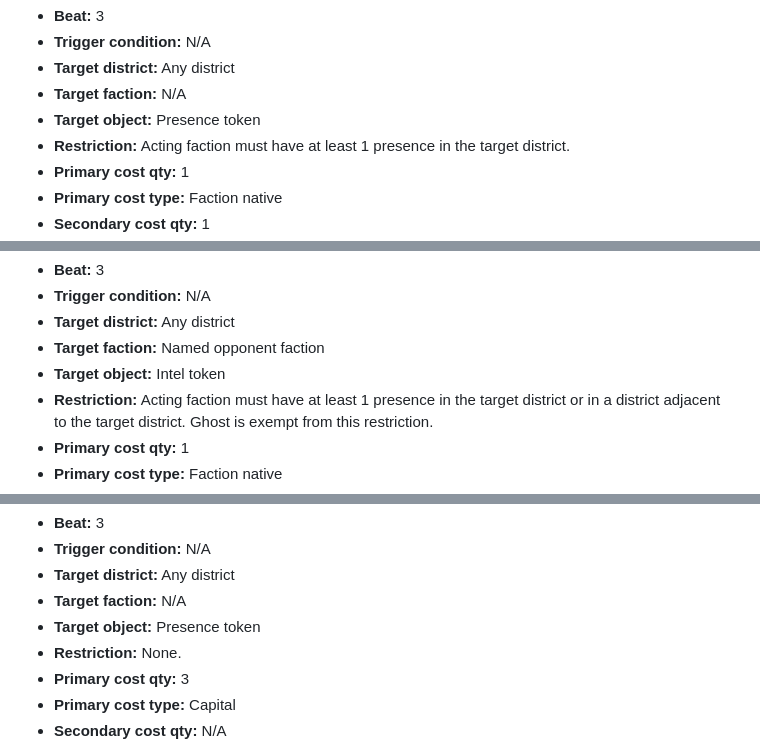
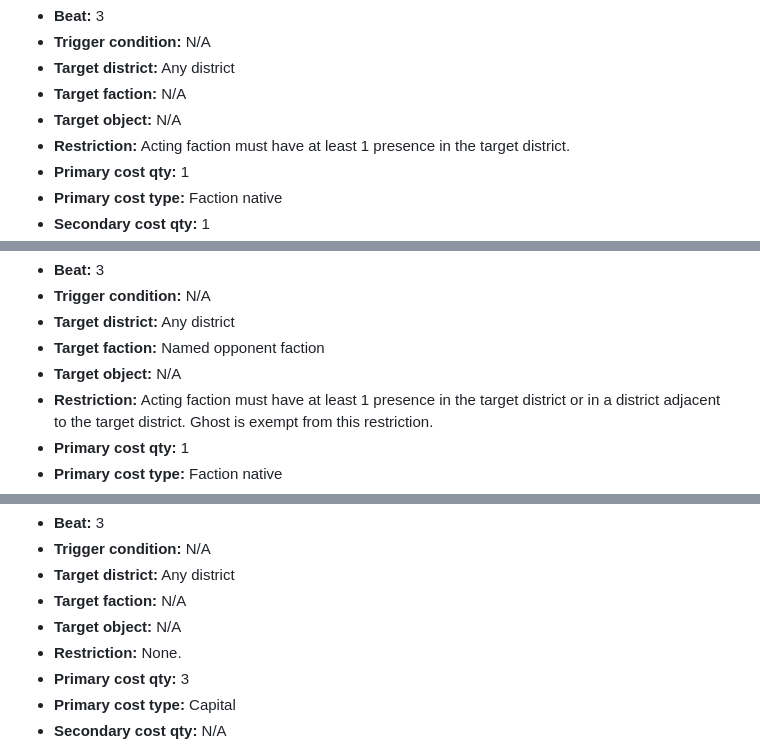
Before and after one commit to andrew-bosch/TheSignal, a Markdown page: V1/04___Card_System.md, 3 parts joined by grey strips. GitHub-like rendering.

```diff
--- a/V1/04___Card_System.md
+++ b/V1/04___Card_System.md
@@ -481,7 +481,7 @@ All factions have access to all ten standard covert operations. Each faction's s
 - **Trigger condition:** N/A
 - **Target district:** Any district
 - **Target faction:** N/A
-- **Target object:** Presence token
+- **Target object:** N/A
 - **Restriction:** Acting faction must have at least 1 presence in the target district.
 - **Primary cost qty:** 1
 - **Primary cost type:** Faction native
@@ -621,7 +621,7 @@ All factions have access to all ten standard covert operations. Each faction's s
 - **Trigger condition:** N/A
 - **Target district:** Any district
 - **Target faction:** Named opponent faction
-- **Target object:** Intel token
+- **Target object:** N/A
 - **Restriction:** Acting faction must have at least 1 presence in the target district or in a district adjacent to the target district. Ghost is exempt from this restriction.
 - **Primary cost qty:** 1
 - **Primary cost type:** Faction native
@@ -831,7 +831,7 @@ All factions have access to all ten standard covert operations. Each faction's s
 - **Trigger condition:** N/A
 - **Target district:** Any district
 - **Target faction:** N/A
-- **Target object:** Presence token
+- **Target object:** N/A
 - **Restriction:** None.
 - **Primary cost qty:** 3
 - **Primary cost type:** Capital
```
Also changed, not shown: other parts of V1/04___Card_System.md (+7 -7 lines).
